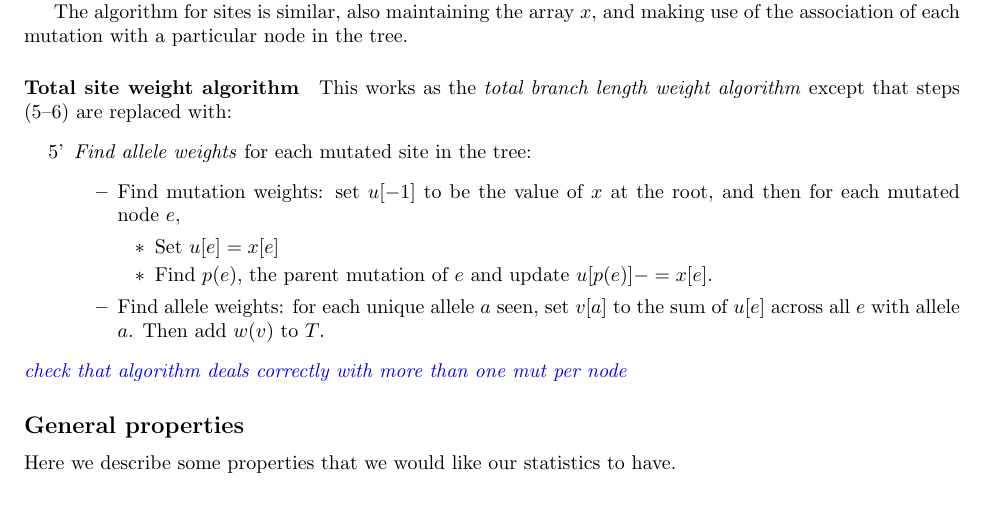
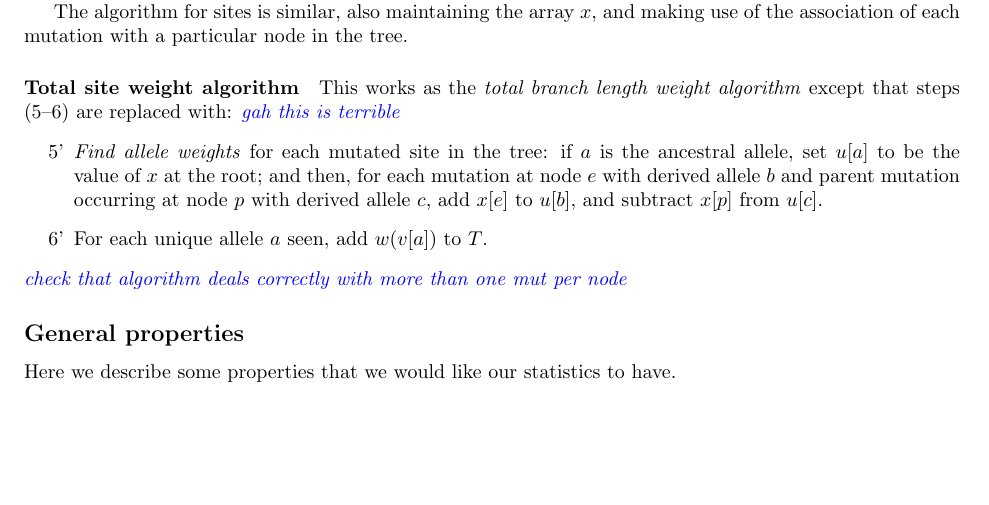
Before and after one commit to petrelharp/treestats_ms, a LaTeX document (treestats_paper.tex): part of page 3 of 3, cut so that both start at the same text, the shorter picture padded with empty space. Compiled offline with pdfLaTeX.

Commit message:
simpler alg

```diff
--- a/treestats_paper.tex
+++ b/treestats_paper.tex
@@ -187,21 +187,16 @@ and making use of the association of each mutation with a particular node in the
 
 \paragraph{Total site weight algorithm}
 This works as the \emph{total branch length weight algorithm} except that steps (5--6) are replaced with:
+\plr{gah this is terrible}
 \begin{itemize}
     \item[5'] \emph{Find allele weights} for each mutated site in the tree:
-        \begin{itemize}
-            \item Find mutation weights:
-                    set $u[-1]$ to be the value of $x$ at the root,
-                    and then for each mutated node $e$,
-                \begin{itemize}
-                    \item Set $u[e] = x[e]$
-                    \item Find $p(e)$, the parent mutation of $e$
-                        and update $u[p(e)] -= x[e]$.
-                \end{itemize}
-            \item Find allele weights: for each unique allele $a$ seen,
-                set $v[a]$ to the sum of $u[e]$ across all $e$ with allele $a$.
-                Then add $w(v)$ to $T$.
-        \end{itemize}
+        if $a$ is the ancestral allele,
+        set $u[a]$ to be the value of $x$ at the root; and then,
+        for each mutation at node $e$ with derived allele $b$
+        and parent mutation occurring at node $p$ with derived allele $c$,
+        add $x[e]$ to $u[b]$, and subtract $x[p]$ from $u[c]$.
+    \item[6'] For each unique allele $a$ seen,
+        add $w(v[a])$ to $T$.
 \end{itemize}
 \plr{check that algorithm deals correctly with more than one mut per node}
 
```
